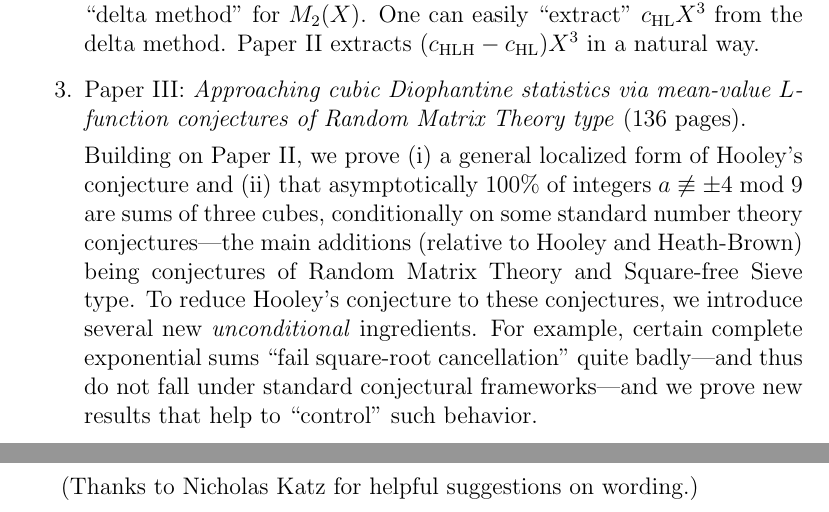
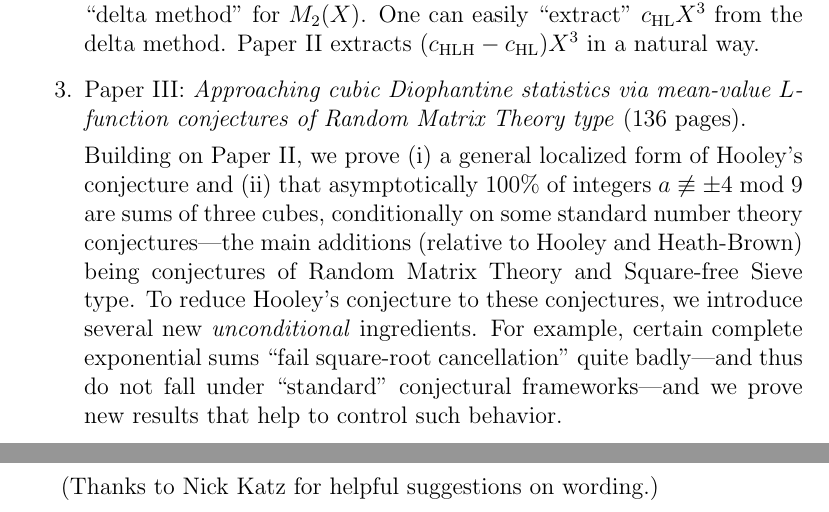
Before and after one commit to wangyangvictor/supplements_to_thesis_papers, a LaTeX document (main.tex): two parts of pages 1 and 2 of 2, joined at a grey line, cut so that both start at the same text. Compiled offline with pdfLaTeX.

Commit message:
Updates from Overleaf

```diff
--- a/main.tex
+++ b/main.tex
@@ -60,10 +60,10 @@ My thesis consists of three parts:
     To reduce Hooley's conjecture to these conjectures,
     we introduce several new \emph{unconditional} ingredients.
     % Paper~III is long because there are many distinct ``sources of $\epsilon$'' in the works of Hooley and Heath-Brown.
-    For example, certain complete exponential sums ``fail square-root cancellation'' quite badly---and thus do not fall under standard conjectural frameworks---and we prove new results that help to ``control'' such behavior.
+    For example, certain complete exponential sums ``fail square-root cancellation'' quite badly---and thus do not fall under ``standard'' conjectural frameworks---and we prove new results that help to control such behavior.
 \end{enumerate}
 
-(Thanks to Nicholas Katz for helpful suggestions on wording.)
+(Thanks to Nick Katz for helpful suggestions on wording.)
 
 % \section{Papers~I--III: Errata and comments}
 
```
Also changed, not shown: Thesis_outline_errata_comments.pdf.
